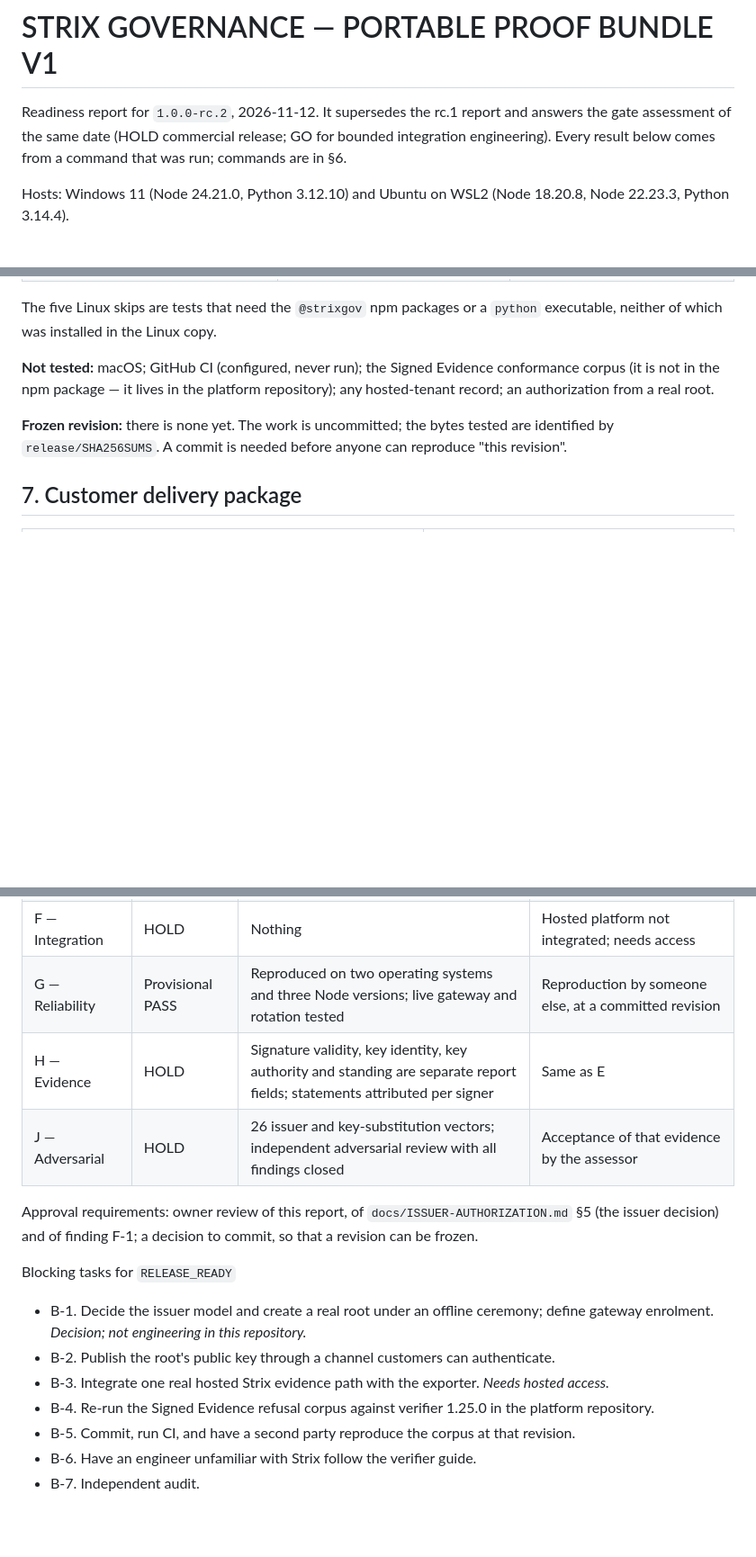
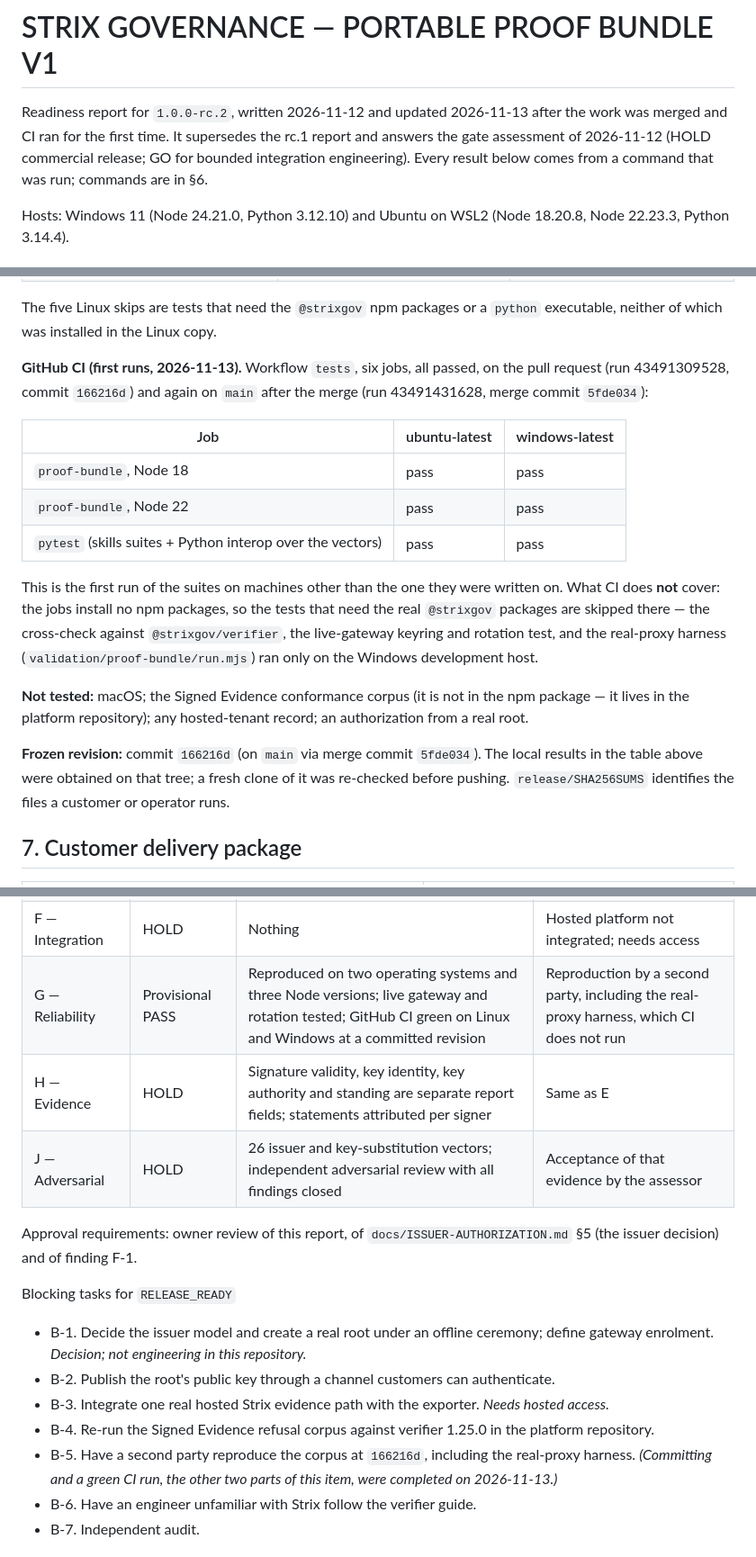
Before and after one commit to Tarshann/open-agent-execution-control, a Markdown page: proof-bundle/RELEASE-READINESS.md, 3 parts joined by grey strips. Shown at 90% size. Rendered like a GitHub page; blank space fills up the shorter version.

Commit message:
Update Portable Proof Bundle readiness report after merge and first CI runs
Records the merge of pull request 21 (commit 166216d, merge commit 5fde034),
names 166216d as the frozen revision, and adds the first GitHub CI results:
six jobs green on the pull request and on main.

States what CI does not cover: the jobs install no npm packages, so the
cross-check against @strixgov/verifier, the live-gateway rotation test and
the real-proxy harness ran only on the development host.

Status is unchanged: release candidate, commercial release on hold. No
implementation file or checksum changes.

Co-Authored-By: Claude Fable 5.2 <noreply@anthropic.com>

```diff
--- a/proof-bundle/RELEASE-READINESS.md
+++ b/proof-bundle/RELEASE-READINESS.md
@@ -1,9 +1,10 @@
 # STRIX GOVERNANCE — PORTABLE PROOF BUNDLE V1
 
-Readiness report for `1.0.0-rc.2`, 2026-11-12. It supersedes the rc.1 report
-and answers the gate assessment of the same date (HOLD commercial release; GO
-for bounded integration engineering). Every result below comes from a command
-that was run; commands are in §6.
+Readiness report for `1.0.0-rc.2`, written 2026-11-12 and updated 2026-11-13
+after the work was merged and CI ran for the first time. It supersedes the
+rc.1 report and answers the gate assessment of 2026-11-12 (HOLD commercial
+release; GO for bounded integration engineering). Every result below comes
+from a command that was run; commands are in §6.
 
 Hosts: Windows 11 (Node 24.21.0, Python 3.12.10) and Ubuntu on WSL2 (Node
 18.20.8, Node 22.23.3, Python 3.14.4).
@@ -135,13 +140,31 @@ checks, 31 pass.
 The five Linux skips are tests that need the `@strixgov` npm packages or a
 `python` executable, neither of which was installed in the Linux copy.
 
-**Not tested:** macOS; GitHub CI (configured, never run); the Signed Evidence
-conformance corpus (it is not in the npm package — it lives in the platform
-repository); any hosted-tenant record; an authorization from a real root.
+**GitHub CI (first runs, 2026-11-13).** Workflow `tests`, six jobs, all
+passed, on the pull request (run 43491309528, commit `166216d`) and again on
+`main` after the merge (run 43491431628, merge commit `5fde034`):
 
-**Frozen revision:** there is none yet. The work is uncommitted; the bytes
-tested are identified by `release/SHA256SUMS`. A commit is needed before
-anyone can reproduce "this revision".
+| Job | ubuntu-latest | windows-latest |
+|---|---|---|
+| `proof-bundle`, Node 18 | pass | pass |
+| `proof-bundle`, Node 22 | pass | pass |
+| `pytest` (skills suites + Python interop over the vectors) | pass | pass |
+
+This is the first run of the suites on machines other than the one they were
+written on. What CI does **not** cover: the jobs install no npm packages, so
+the tests that need the real `@strixgov` packages are skipped there — the
+cross-check against `@strixgov/verifier`, the live-gateway keyring and
+rotation test, and the real-proxy harness (`validation/proof-bundle/run.mjs`)
+ran only on the Windows development host.
+
+**Not tested:** macOS; the Signed Evidence conformance corpus (it is not in
+the npm package — it lives in the platform repository); any hosted-tenant
+record; an authorization from a real root.
+
+**Frozen revision:** commit `166216d` (on `main` via merge commit `5fde034`).
+The local results in the table above were obtained on that tree; a fresh
+clone of it was re-checked before pushing. `release/SHA256SUMS` identifies
+the files a customer or operator runs.
 
 ## 7. Customer delivery package
 
@@ -213,13 +236,12 @@ the gate decisions are the assessor's.
 | D — Architecture | HOLD | Gateway-to-issuer trust relationship designed and implemented offline; one model for all deployment types described | Who the issuer is; enrolment; alignment of the encoding with TM-1 if required |
 | E — Security | HOLD | A customer can authenticate a gateway key's authority against a root; impersonation, substitution, scope and standing cases covered | No Strix root to authenticate against |
 | F — Integration | HOLD | Nothing | Hosted platform not integrated; needs access |
-| G — Reliability | Provisional PASS | Reproduced on two operating systems and three Node versions; live gateway and rotation tested | Reproduction by someone else, at a committed revision |
+| G — Reliability | Provisional PASS | Reproduced on two operating systems and three Node versions; live gateway and rotation tested; GitHub CI green on Linux and Windows at a committed revision | Reproduction by a second party, including the real-proxy harness, which CI does not run |
 | H — Evidence | HOLD | Signature validity, key identity, key authority and standing are separate report fields; statements attributed per signer | Same as E |
 | J — Adversarial | HOLD | 26 issuer and key-substitution vectors; independent adversarial review with all findings closed | Acceptance of that evidence by the assessor |
 
 Approval requirements: owner review of this report, of
-`docs/ISSUER-AUTHORIZATION.md` §5 (the issuer decision) and of finding F-1; a
-decision to commit, so that a revision can be frozen.
+`docs/ISSUER-AUTHORIZATION.md` §5 (the issuer decision) and of finding F-1.
 
 Blocking tasks for `RELEASE_READY`
 - B-1. Decide the issuer model and create a real root under an offline
@@ -231,8 +253,9 @@ Blocking tasks for `RELEASE_READY`
   *Needs hosted access.*
 - B-4. Re-run the Signed Evidence refusal corpus against verifier 1.25.0 in
   the platform repository.
-- B-5. Commit, run CI, and have a second party reproduce the corpus at that
-  revision.
+- B-5. Have a second party reproduce the corpus at `166216d`, including the
+  real-proxy harness. *(Committing and a green CI run, the other two parts of
+  this item, were completed on 2026-11-13.)*
 - B-6. Have an engineer unfamiliar with Strix follow the verifier guide.
 - B-7. Independent audit.
 
```
Also changed, not shown: other parts of proof-bundle/RELEASE-READINESS.md (+7 -3 lines).
